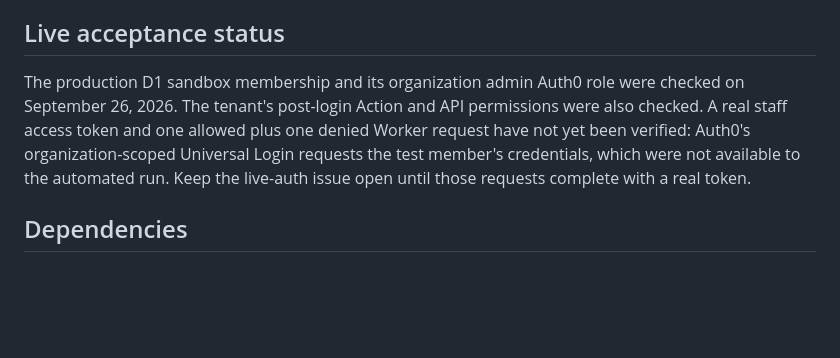
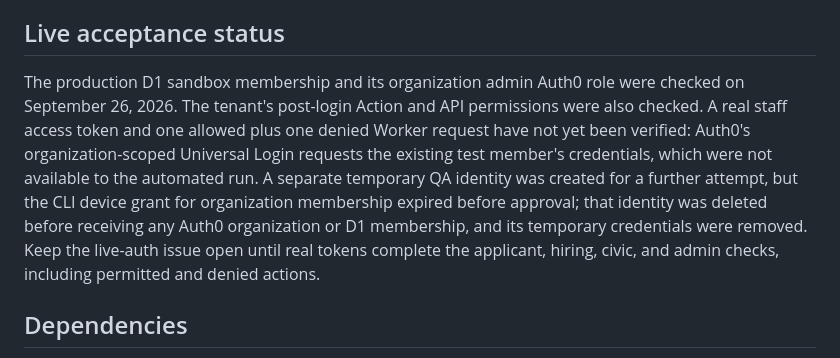
Before and after one commit to matteopolak/hth3, a Markdown page: docs/authorization.md, the part around the change. GitHub-like rendering; blank space fills up the shorter version.

Commit message:
docs(auth): record expired QA grant and credential cleanup

```diff
--- a/docs/authorization.md
+++ b/docs/authorization.md
@@ -41,7 +41,7 @@ The local authorization smoke seeds only local D1 state from `apps/worker/script
 
 ## Live acceptance status
 
-The production D1 sandbox membership and its organization admin Auth0 role were checked on September 26, 2026. The tenant's post-login Action and API permissions were also checked. A real staff access token and one allowed plus one denied Worker request have not yet been verified: Auth0's organization-scoped Universal Login requests the test member's credentials, which were not available to the automated run. Keep the live-auth issue open until those requests complete with a real token.
+The production D1 sandbox membership and its organization admin Auth0 role were checked on September 26, 2026. The tenant's post-login Action and API permissions were also checked. A real staff access token and one allowed plus one denied Worker request have not yet been verified: Auth0's organization-scoped Universal Login requests the existing test member's credentials, which were not available to the automated run. A separate temporary QA identity was created for a further attempt, but the CLI device grant for organization membership expired before approval; that identity was deleted before receiving any Auth0 organization or D1 membership, and its temporary credentials were removed. Keep the live-auth issue open until real tokens complete the applicant, hiring, civic, and admin checks, including permitted and denied actions.
 
 ## Dependencies
 
```
